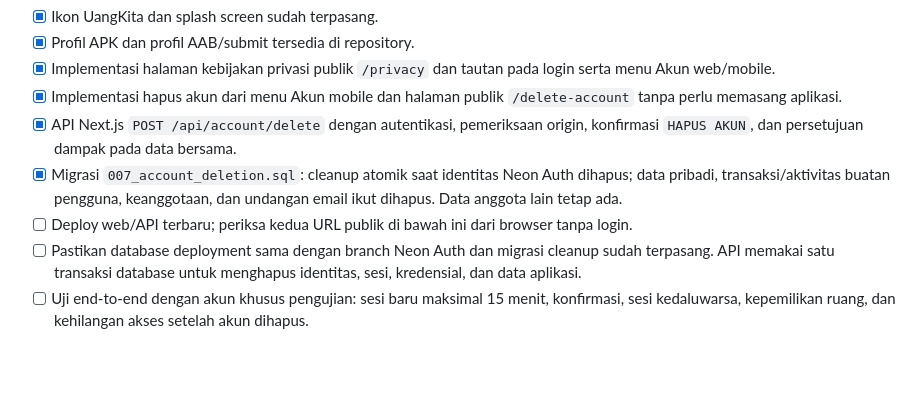
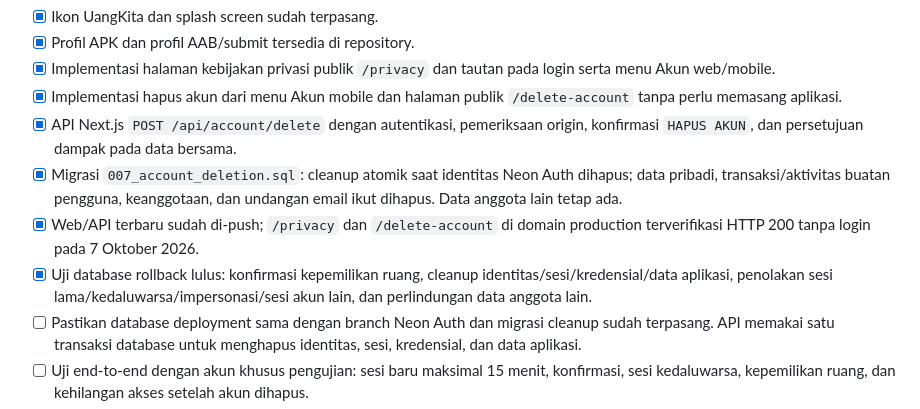
Before and after one commit to ririannisa/uangkita, a Markdown page: mobile/UangKita/PLAY_STORE_CHECKLIST.md, the part around the change. Drawn GitHub-style; blank space fills up the shorter version.

Commit message:
docs: record production privacy and deletion checks

```diff
--- a/mobile/UangKita/PLAY_STORE_CHECKLIST.md
+++ b/mobile/UangKita/PLAY_STORE_CHECKLIST.md
@@ -30,7 +30,8 @@ Sumber: [pendaftaran developer](https://support.google.com/googleplay/android-de
 - [x] Implementasi hapus akun dari menu Akun mobile dan halaman publik `/delete-account` tanpa perlu memasang aplikasi.
 - [x] API Next.js `POST /api/account/delete` dengan autentikasi, pemeriksaan origin, konfirmasi `HAPUS AKUN`, dan persetujuan dampak pada data bersama.
 - [x] Migrasi `007_account_deletion.sql`: cleanup atomik saat identitas Neon Auth dihapus; data pribadi, transaksi/aktivitas buatan pengguna, keanggotaan, dan undangan email ikut dihapus. Data anggota lain tetap ada.
-- [ ] Deploy web/API terbaru; periksa kedua URL publik di bawah ini dari browser tanpa login.
+- [x] Web/API terbaru sudah di-push; `/privacy` dan `/delete-account` di domain production terverifikasi HTTP 200 tanpa login pada 7 Oktober 2026.
+- [x] Uji database rollback lulus: konfirmasi kepemilikan ruang, cleanup identitas/sesi/kredensial/data aplikasi, penolakan sesi lama/kedaluwarsa/impersonasi/sesi akun lain, dan perlindungan data anggota lain.
 - [ ] Pastikan database deployment sama dengan branch Neon Auth dan migrasi cleanup sudah terpasang. API memakai satu transaksi database untuk menghapus identitas, sesi, kredensial, dan data aplikasi.
 - [ ] Uji end-to-end dengan akun khusus pengujian: sesi baru maksimal 15 menit, konfirmasi, sesi kedaluwarsa, kepemilikan ruang, dan kehilangan akses setelah akun dihapus.
 - [ ] Tetapkan dan verifikasi masa retensi backup database serta log Neon/Vercel; isi kebijakan privasi dengan durasi aktual sebelum review.
```
